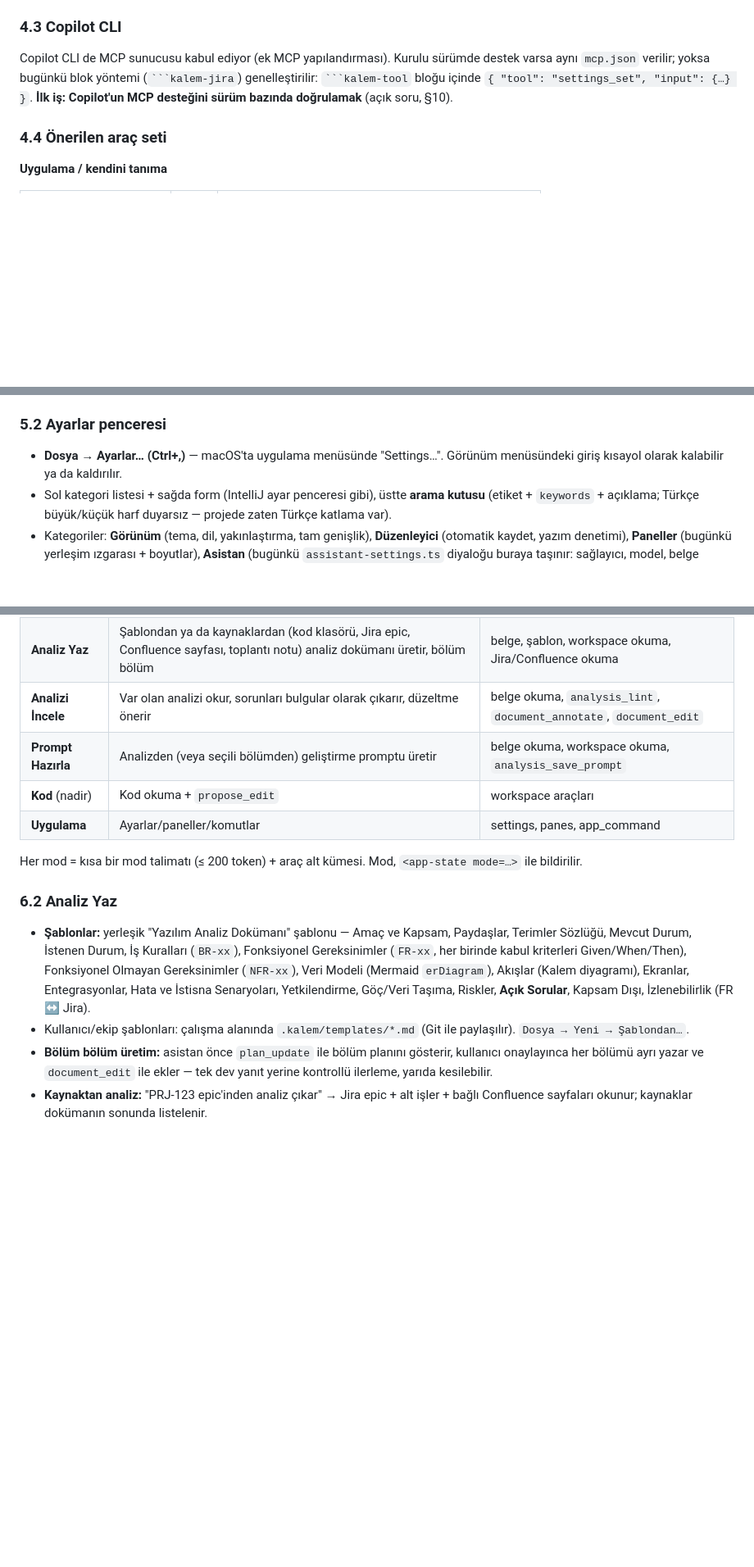
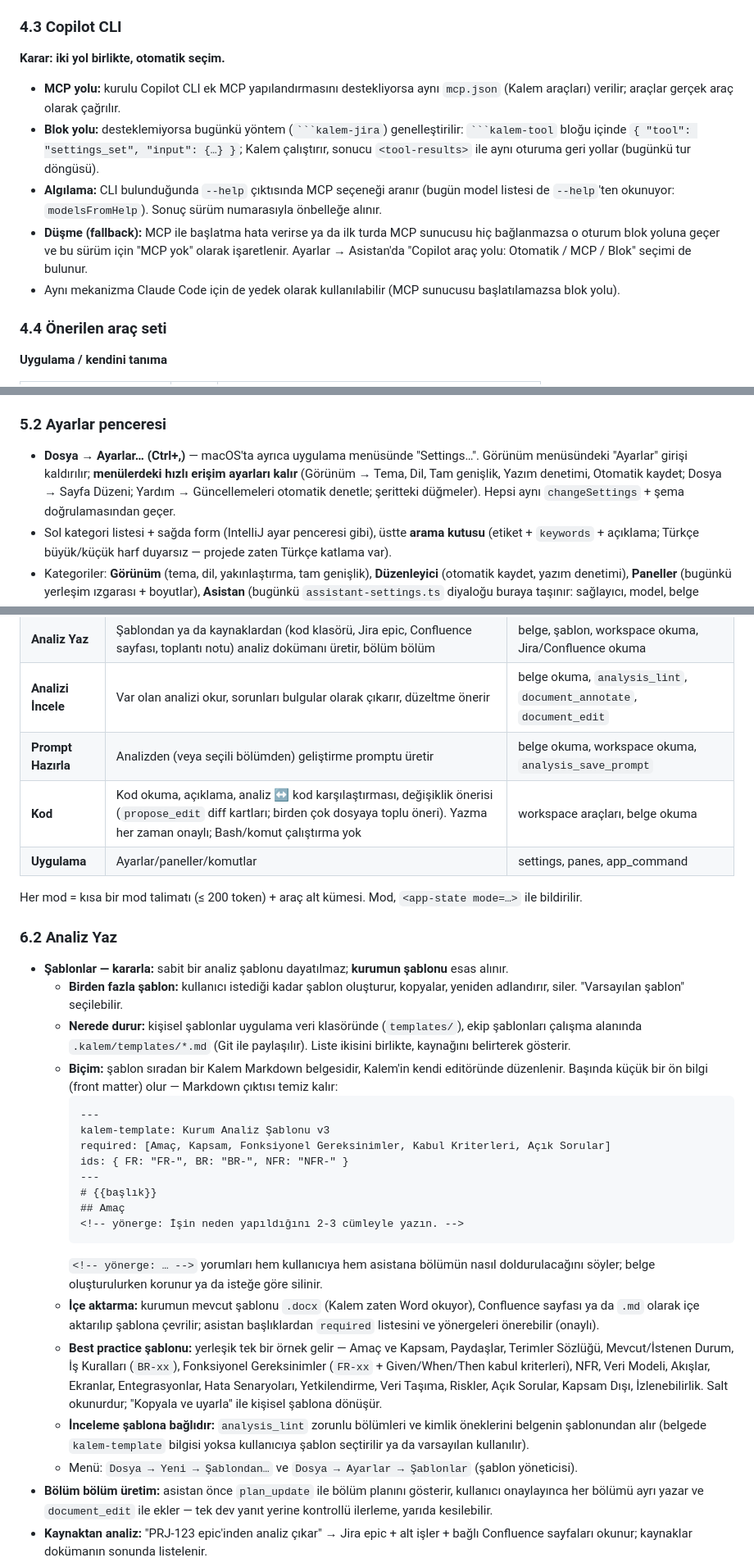
Before and after one commit to yusufkocak1/kalem, a Markdown page: docs/04-asistan-yol-haritasi.md, 3 parts joined by grey strips. Shown at 82% size. Drawn GitHub-style; blank space fills up the shorter version.

````diff
--- a/docs/04-asistan-yol-haritasi.md
+++ b/docs/04-asistan-yol-haritasi.md
@@ -184,10 +199,13 @@ export interface KalemTool<I = unknown> {
 
 ### 4.3 Copilot CLI
 
-Copilot CLI de MCP sunucusu kabul ediyor (ek MCP yapılandırması). Kurulu sürümde destek varsa
-aynı `mcp.json` verilir; yoksa bugünkü blok yöntemi (` ```kalem-jira `) genelleştirilir:
-` ```kalem-tool ` bloğu içinde `{ "tool": "settings_set", "input": {…} }`. **İlk iş: Copilot'un MCP
-desteğini sürüm bazında doğrulamak** (açık soru, §10).
+**Karar: iki yol birlikte, otomatik seçim.**
+
+- **MCP yolu:** kurulu Copilot CLI ek MCP yapılandırmasını destekliyorsa aynı `mcp.json` (Kalem araçları) verilir; araçlar gerçek araç olarak çağrılır.
+- **Blok yolu:** desteklemiyorsa bugünkü yöntem (` ```kalem-jira `) genelleştirilir: ` ```kalem-tool ` bloğu içinde `{ "tool": "settings_set", "input": {…} }`; Kalem çalıştırır, sonucu `<tool-results>` ile aynı oturuma geri yollar (bugünkü tur döngüsü).
+- **Algılama:** CLI bulunduğunda `--help` çıktısında MCP seçeneği aranır (bugün model listesi de `--help`'ten okunuyor: `modelsFromHelp`). Sonuç sürüm numarasıyla önbelleğe alınır.
+- **Düşme (fallback):** MCP ile başlatma hata verirse ya da ilk turda MCP sunucusu hiç bağlanmazsa o oturum blok yoluna geçer ve bu sürüm için "MCP yok" olarak işaretlenir. Ayarlar → Asistan'da "Copilot araç yolu: Otomatik / MCP / Blok" seçimi de bulunur.
+- Aynı mekanizma Claude Code için de yedek olarak kullanılabilir (MCP sunucusu başlatılamazsa blok yolu).
 
 ### 4.4 Önerilen araç seti
 
@@ -271,7 +289,7 @@ export interface SettingDef<K extends keyof Settings = keyof Settings> {
 
 ### 5.2 Ayarlar penceresi
 
-- **Dosya → Ayarlar… (Ctrl+,)** — macOS'ta uygulama menüsünde "Settings…". Görünüm menüsündeki giriş kısayol olarak kalabilir ya da kaldırılır.
+- **Dosya → Ayarlar… (Ctrl+,)** — macOS'ta ayrıca uygulama menüsünde "Settings…". Görünüm menüsündeki "Ayarlar" girişi kaldırılır; **menülerdeki hızlı erişim ayarları kalır** (Görünüm → Tema, Dil, Tam genişlik, Yazım denetimi, Otomatik kaydet; Dosya → Sayfa Düzeni; Yardım → Güncellemeleri otomatik denetle; şeritteki düğmeler). Hepsi aynı `changeSettings` + şema doğrulamasından geçer.
 - Sol kategori listesi + sağda form (IntelliJ ayar penceresi gibi), üstte **arama kutusu** (etiket + `keywords` + açıklama; Türkçe büyük/küçük harf duyarsız — projede zaten Türkçe katlama var).
 - Kategoriler: **Görünüm** (tema, dil, yakınlaştırma, tam genişlik), **Düzenleyici** (otomatik kaydet, yazım denetimi), **Paneller** (bugünkü yerleşim ızgarası + boyutlar), **Asistan** (bugünkü `assistant-settings.ts` diyaloğu buraya taşınır: sağlayıcı, model, belge paylaşımı, mod varsayılanı, izin tercihleri, token bütçesi), **Bağlantılar** (Confluence, Jira), **Sayfa düzeni** (kâğıt, kenar boşluğu, sayfa numarası), **Dosyalar ve Git** (git otomatik fetch), **Güncellemeler ve Sistem** (güncelleme, tepsi).
 - Form elemanları şemadan üretilir; özel olanlar (paneller, bağlantılar, asistan sağlayıcısı) kendi bileşenleriyle.
@@ -316,15 +338,32 @@ Ek kurallar:
 | **Analiz Yaz** | Şablondan ya da kaynaklardan (kod klasörü, Jira epic, Confluence sayfası, toplantı notu) analiz dokümanı üretir, bölüm bölüm | belge, şablon, workspace okuma, Jira/Confluence okuma |
 | **Analizi İncele** | Var olan analizi okur, sorunları bulgular olarak çıkarır, düzeltme önerir | belge okuma, `analysis_lint`, `document_annotate`, `document_edit` |
 | **Prompt Hazırla** | Analizden (veya seçili bölümden) geliştirme promptu üretir | belge okuma, workspace okuma, `analysis_save_prompt` |
-| **Kod** (nadir) | Kod okuma + `propose_edit` | workspace araçları |
+| **Kod** | Kod okuma, açıklama, analiz ↔ kod karşılaştırması, değişiklik önerisi (`propose_edit` diff kartları; birden çok dosyaya toplu öneri). Yazma her zaman onaylı; Bash/komut çalıştırma yok | workspace araçları, belge okuma |
 | **Uygulama** | Ayarlar/paneller/komutlar | settings, panes, app_command |
 
 Her mod = kısa bir mod talimatı (≤ 200 token) + araç alt kümesi. Mod, `<app-state mode=…>` ile bildirilir.
 
 ### 6.2 Analiz Yaz
 
-- **Şablonlar:** yerleşik "Yazılım Analiz Dokümanı" şablonu — Amaç ve Kapsam, Paydaşlar, Terimler Sözlüğü, Mevcut Durum, İstenen Durum, İş Kuralları (`BR-xx`), Fonksiyonel Gereksinimler (`FR-xx`, her birinde kabul kriterleri Given/When/Then), Fonksiyonel Olmayan Gereksinimler (`NFR-xx`), Veri Modeli (Mermaid `erDiagram`), Akışlar (Kalem diyagramı), Ekranlar, Entegrasyonlar, Hata ve İstisna Senaryoları, Yetkilendirme, Göç/Veri Taşıma, Riskler, **Açık Sorular**, Kapsam Dışı, İzlenebilirlik (FR ↔ Jira).
-- Kullanıcı/ekip şablonları: çalışma alanında `.kalem/templates/*.md` (Git ile paylaşılır). `Dosya → Yeni → Şablondan…`.
+- **Şablonlar — kararla:** sabit bir analiz şablonu dayatılmaz; **kurumun şablonu** esas alınır.
+  - **Birden fazla şablon:** kullanıcı istediği kadar şablon oluşturur, kopyalar, yeniden adlandırır, siler. "Varsayılan şablon" seçilebilir.
+  - **Nerede durur:** kişisel şablonlar uygulama veri klasöründe (`templates/`), ekip şablonları çalışma alanında `.kalem/templates/*.md` (Git ile paylaşılır). Liste ikisini birlikte, kaynağını belirterek gösterir.
+  - **Biçim:** şablon sıradan bir Kalem Markdown belgesidir, Kalem'in kendi editöründe düzenlenir. Başında küçük bir ön bilgi (front matter) olur — Markdown çıktısı temiz kalır:
+    ```markdown
+    ---
+    kalem-template: Kurum Analiz Şablonu v3
+    required: [Amaç, Kapsam, Fonksiyonel Gereksinimler, Kabul Kriterleri, Açık Sorular]
+    ids: { FR: "FR-", BR: "BR-", NFR: "NFR-" }
+    ---
+    # {{başlık}}
+    ## Amaç
+    <!-- yönerge: İşin neden yapıldığını 2-3 cümleyle yazın. -->
+    ```
+    `<!-- yönerge: … -->` yorumları hem kullanıcıya hem asistana bölümün nasıl doldurulacağını söyler; belge oluşturulurken korunur ya da isteğe göre silinir.
+  - **İçe aktarma:** kurumun mevcut şablonu `.docx` (Kalem zaten Word okuyor), Confluence sayfası ya da `.md` olarak içe aktarılıp şablona çevrilir; asistan başlıklardan `required` listesini ve yönergeleri önerebilir (onaylı).
+  - **Best practice şablonu:** yerleşik tek bir örnek gelir — Amaç ve Kapsam, Paydaşlar, Terimler Sözlüğü, Mevcut/İstenen Durum, İş Kuralları (`BR-xx`), Fonksiyonel Gereksinimler (`FR-xx` + Given/When/Then kabul kriterleri), NFR, Veri Modeli, Akışlar, Ekranlar, Entegrasyonlar, Hata Senaryoları, Yetkilendirme, Veri Taşıma, Riskler, Açık Sorular, Kapsam Dışı, İzlenebilirlik. Salt okunurdur; "Kopyala ve uyarla" ile kişisel şablona dönüşür.
+  - **İnceleme şablona bağlıdır:** `analysis_lint` zorunlu bölümleri ve kimlik öneklerini belgenin şablonundan alır (belgede `kalem-template` bilgisi yoksa kullanıcıya şablon seçtirilir ya da varsayılan kullanılır).
+  - Menü: `Dosya → Yeni → Şablondan…` ve `Dosya → Ayarlar → Şablonlar` (şablon yöneticisi).
 - **Bölüm bölüm üretim:** asistan önce `plan_update` ile bölüm planını gösterir, kullanıcı onaylayınca her bölümü ayrı yazar ve `document_edit` ile ekler — tek dev yanıt yerine kontrollü ilerleme, yarıda kesilebilir.
 - **Kaynaktan analiz:** "PRJ-123 epic'inden analiz çıkar" → Jira epic + alt işler + bağlı Confluence sayfaları okunur; kaynaklar dokümanın sonunda listelenir.
 
````
Also changed, not shown: other parts of docs/04-asistan-yol-haritasi.md (+61 -40 lines).
